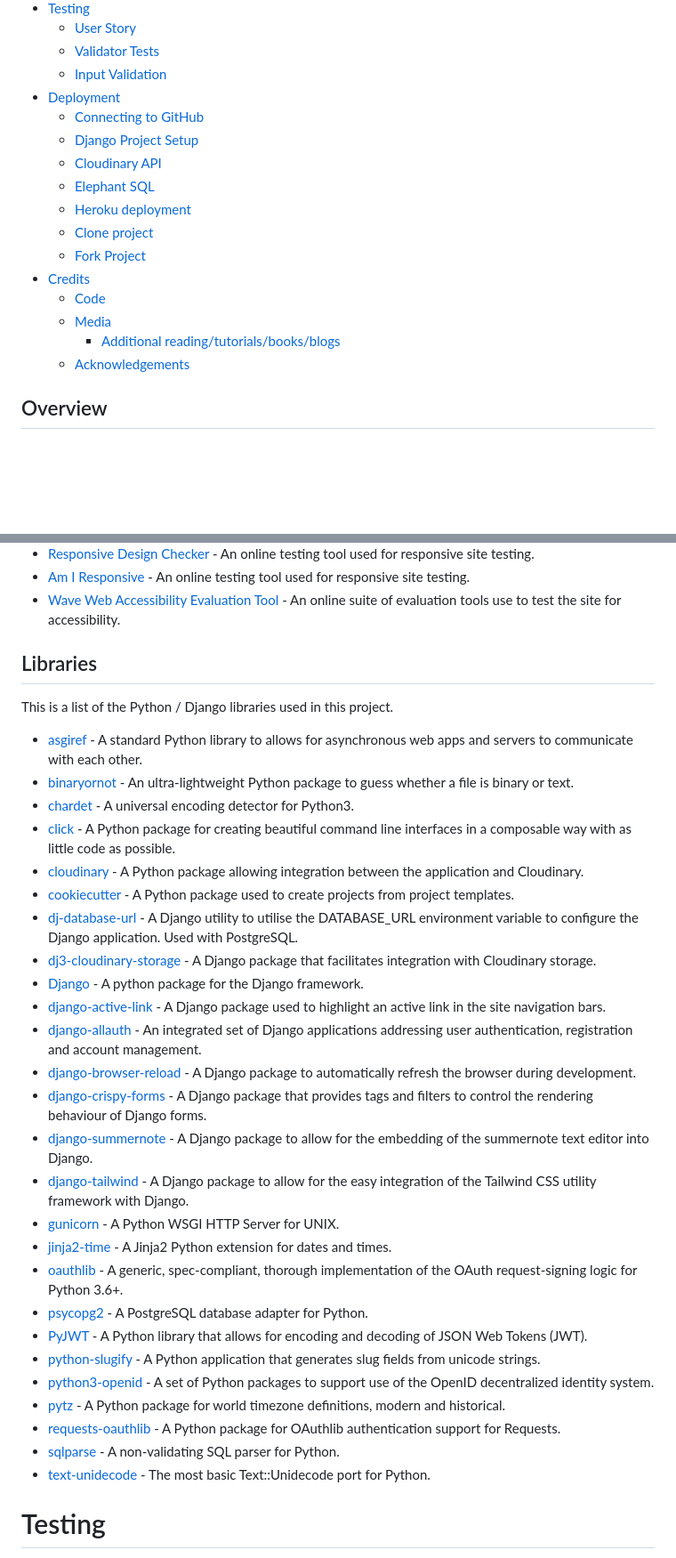
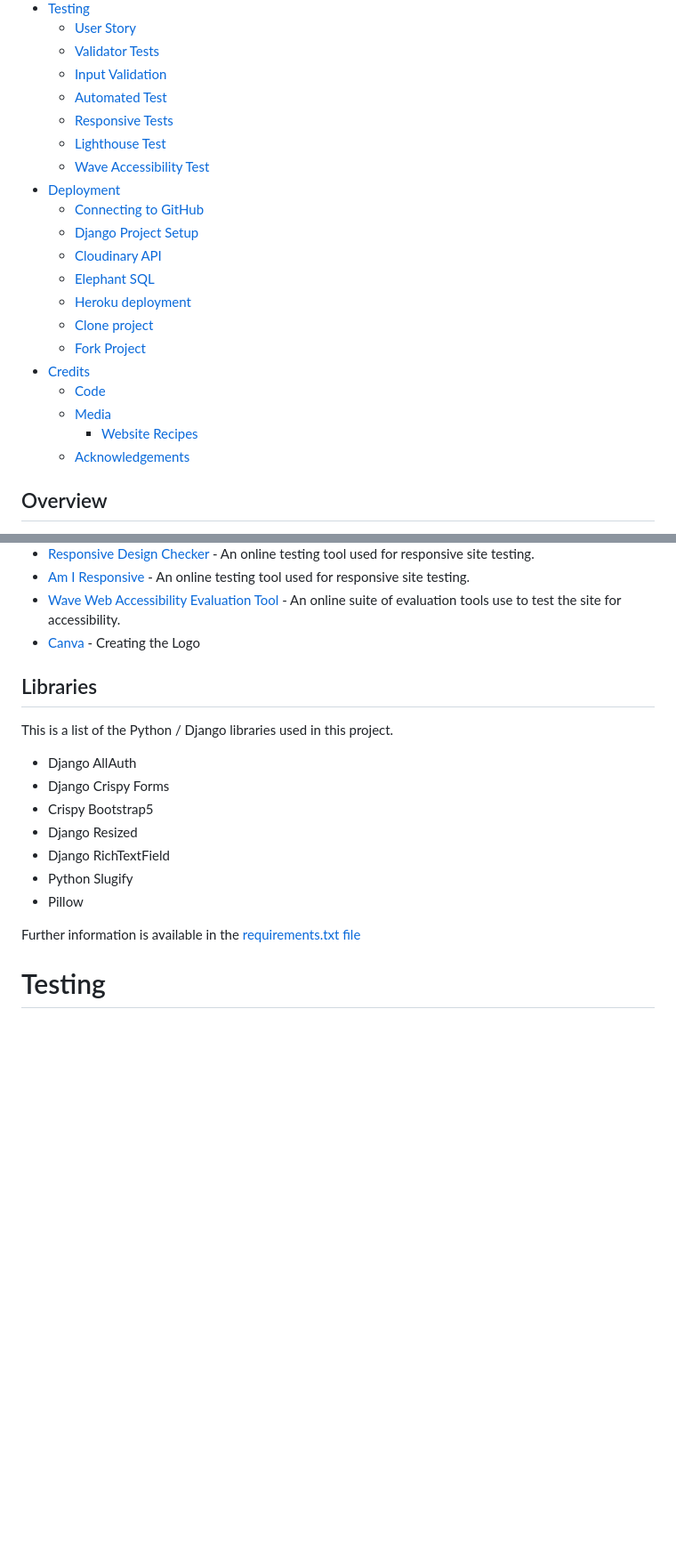
Before and after one commit to raneem-yad/project-portfolio-4, a Markdown page: README.md, 2 parts joined by grey strips. Shown: that part at 89% size. GitHub-like rendering; blank space fills up the shorter version.

```diff
--- a/README.md
+++ b/README.md
@@ -46,6 +46,10 @@ For Admin access with relevant sign-in information: [Zaitouna Admin](https://zai
   - [User Story](#user-story-tests)
   - [Validator Tests](#validator-tests)
   - [Input Validation](#input-validation-tests)
+  - [Automated Test](#automated-testing)
+  - [Responsive Tests](#responsive-tests)
+  - [Lighthouse Test](#lighthouse-tests)
+  - [Wave Accessibility Test](#wave-accessibility-tests)
 - [Deployment](#deployment)
   - [Connecting to GitHub](#connecting-to-github)
   - [Django Project Setup](#django-project-setup)
@@ -57,7 +61,7 @@ For Admin access with relevant sign-in information: [Zaitouna Admin](https://zai
 - [Credits](#credits)
   - [Code](#code)
   - [Media](#media)
-    - [Additional reading/tutorials/books/blogs](#additional-readingtutorialsbooksblogs)
+    - [Website Recipes](#website-recipes)
   - [Acknowledgements](#acknowledgements)
 
 
@@ -520,40 +522,22 @@ Offer support for multiple languages and regional cuisines to cater to a diverse
 * [Responsive Design Checker](https://responsivedesignchecker.com/) - An online testing tool used for responsive site testing.
 * [Am I Responsive](https://ui.dev/amiresponsive) - An online testing tool used for responsive site testing.
 * [Wave Web Accessibility Evaluation Tool](https://wave.webaim.org/) - An online suite of evaluation tools use to test the site for accessibility.
-
+* [Canva](https://canva.com/) - Creating the Logo
 
 
 ## Libraries
 
 This is a list of the Python / Django libraries used in this project.
 
-* [asgiref](https://github.com/django/asgiref) - A standard Python library to allows for asynchronous web apps and servers to communicate with each other.
-* [binaryornot](https://pypi.org/project/binaryornot/) - An ultra-lightweight Python package to guess whether a file is binary or text.
-* [chardet](https://pypi.org/project/chardet/) - A universal encoding detector for Python3.
-* [click](https://click.palletsprojects.com/en/8.1.x/) - A Python package for creating beautiful command line interfaces in a composable way with as little code as possible.
-* [cloudinary](https://pypi.org/project/cloudinary/) - A Python package allowing integration between the application and Cloudinary.
-* [cookiecutter](https://cookiecutter.readthedocs.io/en/stable/) - A Python package used to create projects from project templates.
-* [dj-database-url](https://pypi.org/project/dj-database-url/) - A Django utility to utilise the DATABASE_URL environment variable to configure the Django application. Used with PostgreSQL.
-* [dj3-cloudinary-storage](https://pypi.org/project/dj3-cloudinary-storage/) - A Django package that facilitates integration with Cloudinary storage.
-* [Django](https://www.djangoproject.com/) - A python package for the Django framework.
-* [django-active-link](https://pypi.org/project/django-active-link/) - A Django package used to highlight an active link in the site navigation bars.
-* [django-allauth](https://django-allauth.readthedocs.io/en/latest/) - An integrated set of Django applications addressing user authentication, registration and account management.
-* [django-browser-reload](https://github.com/adamchainz/django-browser-reload) - A Django package to automatically refresh the browser during development.
-* [django-crispy-forms](https://django-crispy-forms.readthedocs.io/en/latest/) - A Django package that provides tags and filters to control the rendering behaviour of Django forms.
-* [django-summernote](https://pypi.org/project/django-summernote/) - A Django package to allow for the embedding of the summernote text editor into Django.
-* [django-tailwind](https://django-tailwind.readthedocs.io/en/latest/installation.html) - A Django package to allow for the easy integration of the Tailwind CSS utility framework with Django.
-* [gunicorn](https://gunicorn.org/) - A Python WSGI HTTP Server for UNIX.
-* [jinja2-time](https://pypi.org/project/jinja2-time/) - A Jinja2 Python extension for dates and times.
-* [oauthlib](https://github.com/oauthlib/oauthlib) - A generic, spec-compliant, thorough implementation of the OAuth request-signing logic for Python 3.6+.
-* [psycopg2](https://pypi.org/project/psycopg2/) - A PostgreSQL database adapter for Python.
-* [PyJWT](https://pyjwt.readthedocs.io/en/latest/) - A Python library that allows for encoding and decoding of JSON Web Tokens (JWT).
-* [python-slugify](https://pypi.org/project/python-slugify/) - A Python application that generates slug fields from unicode strings.
-* [python3-openid](https://pypi.org/project/python3-openid/) - A set of Python packages to support use of the OpenID decentralized identity system.
-* [pytz](https://pypi.org/project/pytz/) - A Python package for world timezone definitions, modern and historical.
-* [requests-oauthlib](https://pypi.org/project/requests-oauthlib/) - A Python package for OAuthlib authentication support for Requests.
-* [sqlparse](https://pypi.org/project/sqlparse/) - A non-validating SQL parser for Python.
-* [text-unidecode](https://pypi.org/project/text-unidecode/) - The most basic Text::Unidecode port for Python.
+- Django AllAuth
+- Django Crispy Forms
+- Crispy Bootstrap5
+- Django Resized
+- Django RichTextField
+- Python Slugify
+- Pillow
 
+Further information is available in the [requirements.txt file](requirements.txt)
 
 # Testing
 
```
Also changed, not shown: other parts of README.md (+160 -129 lines), readme/del-recipe.png (added).
